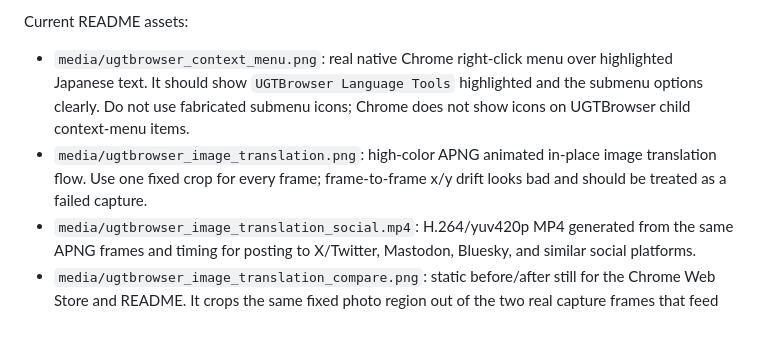
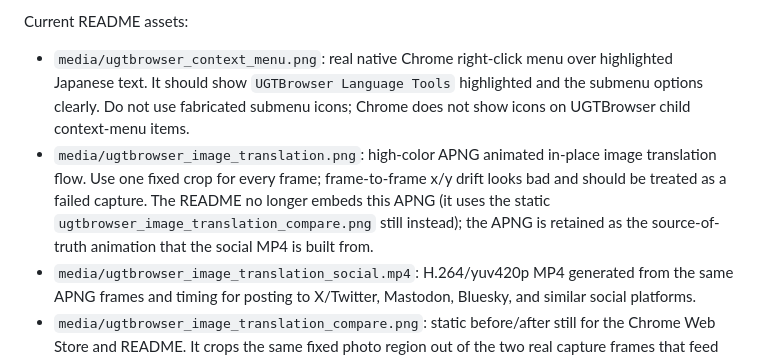
Before and after one commit to SethRobinson/UGTBrowser, a Markdown page: AGENTS.md, the part around the change. GitHub-like rendering; blank space fills up the shorter version.

Commit message:
Use static before/after still for image translation in README

```diff
--- a/AGENTS.md
+++ b/AGENTS.md
@@ -146,7 +146,7 @@ Most README media is generated from deterministic local fixtures so screenshots
 Current README assets:
 
 - `media/ugtbrowser_context_menu.png`: real native Chrome right-click menu over highlighted Japanese text. It should show `UGTBrowser Language Tools` highlighted and the submenu options clearly. Do not use fabricated submenu icons; Chrome does not show icons on UGTBrowser child context-menu items.
-- `media/ugtbrowser_image_translation.png`: high-color APNG animated in-place image translation flow. Use one fixed crop for every frame; frame-to-frame x/y drift looks bad and should be treated as a failed capture.
+- `media/ugtbrowser_image_translation.png`: high-color APNG animated in-place image translation flow. Use one fixed crop for every frame; frame-to-frame x/y drift looks bad and should be treated as a failed capture. The README no longer embeds this APNG (it uses the static `ugtbrowser_image_translation_compare.png` still instead); the APNG is retained as the source-of-truth animation that the social MP4 is built from.
 - `media/ugtbrowser_image_translation_social.mp4`: H.264/yuv420p MP4 generated from the same APNG frames and timing for posting to X/Twitter, Mastodon, Bluesky, and similar social platforms.
 - `media/ugtbrowser_image_translation_compare.png`: static before/after still for the Chrome Web Store and README. It crops the same fixed photo region out of the two real capture frames that feed the social MP4 (`frames-complex-real/social-mp4-first.png` original and `social-mp4-final.png` translated) and lays them side by side with a red arrow. It must use the real extension output, never the synthetic painted `demo-original.png`/`demo-translated.png` fixtures. Regenerate with `python local/readme-capture/generate_image_translation_compare.py`; if the source frames change size, re-check the `PHOTO_CROP` box in that script.
 - `media/ugtbrowser_translation_notes.png`: inline text translation with cultural notes and follow-up chat affordance.
```
Also changed, not shown: README.md (+1 -1 lines).
